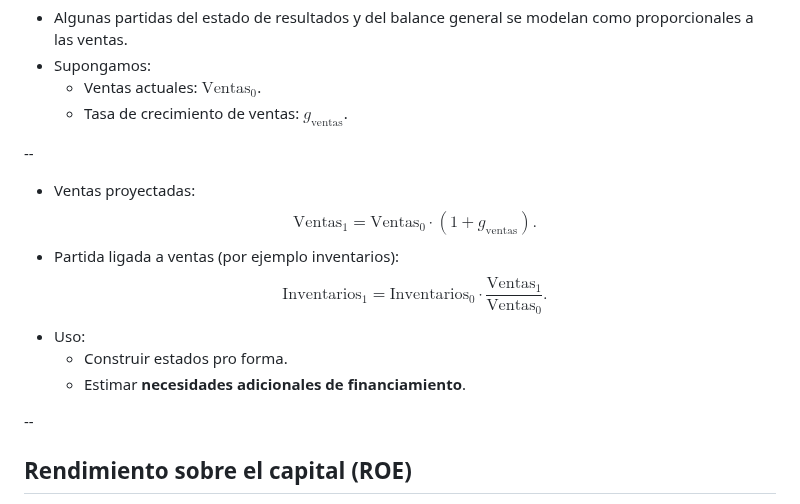
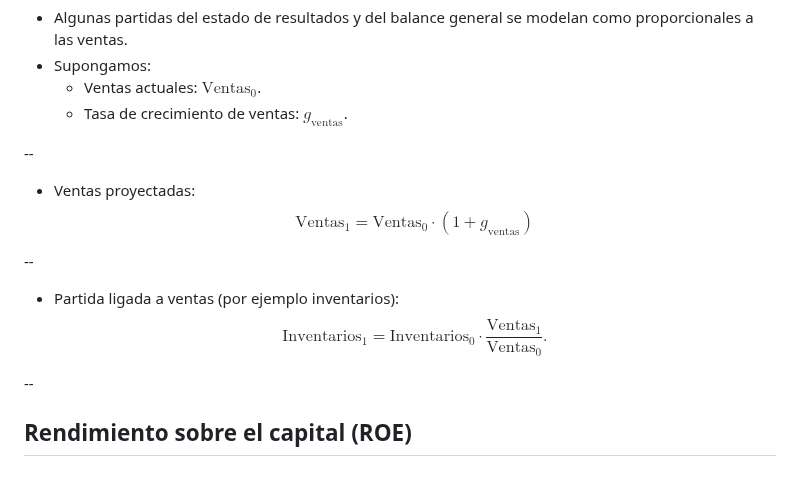
Before and after one commit to andresriofriolara/UTPL_CapitalMarkets, a Markdown page: decks/week07/slides.md, the part around one of its changes. GitHub-like rendering; blank space fills up the shorter version.

Commit message:
Update slides/co might be ntent

```diff
--- a/decks/week07/slides.md
+++ b/decks/week07/slides.md
@@ -68,12 +68,12 @@ Planeación financiera a largo plazo
 --
 
 - Ventas proyectadas:
-  $$\text{Ventas}_1 = \text{Ventas}_0 \cdot (1 + g_{\text{ventas}}).$$
+  $$\text{Ventas}_1 = \text{Ventas}_0 \cdot (1 + g_{\text{ventas}})$$
+
+--
+
 - Partida ligada a ventas (por ejemplo inventarios):
   $$\text{Inventarios}_1 = \text{Inventarios}_0 \cdot \frac{\text{Ventas}_1}{\text{Ventas}_0}.$$
-- Uso:
-  - Construir estados pro forma.
-  - Estimar **necesidades adicionales de financiamiento**.
 
 --
 
```
Also changed, not shown: other parts of decks/week07/slides.md (+25 -5 lines).
